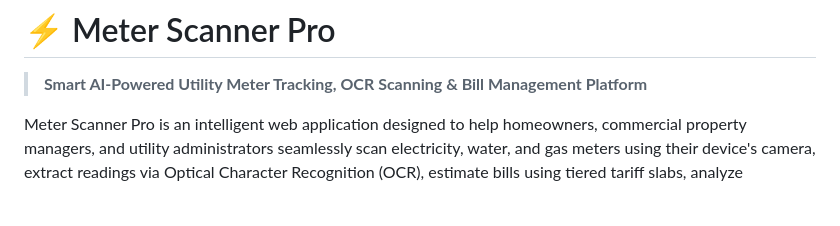
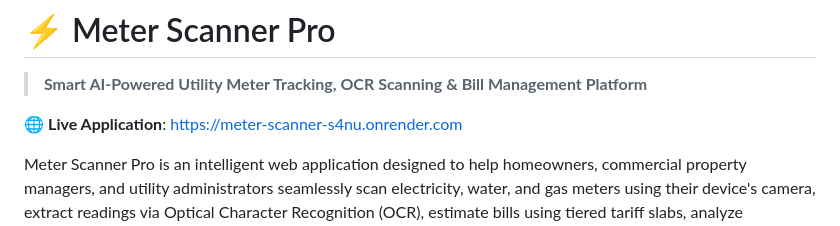
Before and after one commit to riddhimhatre12/Meter_Scanner, a Markdown page: README.md, the part around the change. Rendered like a GitHub page; blank space fills up the shorter version.

Commit message:
Update README.md with live Render URL link

```diff
--- a/README.md
+++ b/README.md
@@ -1,6 +1,8 @@
 # ⚡ Meter Scanner Pro
 
 > **Smart AI-Powered Utility Meter Tracking, OCR Scanning & Bill Management Platform**
+
+🌐 **Live Application**: [https://meter-scanner-s4nu.onrender.com](https://meter-scanner-s4nu.onrender.com)
 
 Meter Scanner Pro is an intelligent web application designed to help homeowners, commercial property managers, and utility administrators seamlessly scan electricity, water, and gas meters using their device's camera, extract readings via Optical Character Recognition (OCR), estimate bills using tiered tariff slabs, analyze consumption trends, and interact with an AI assistant (**MeterBot**).
 
```
